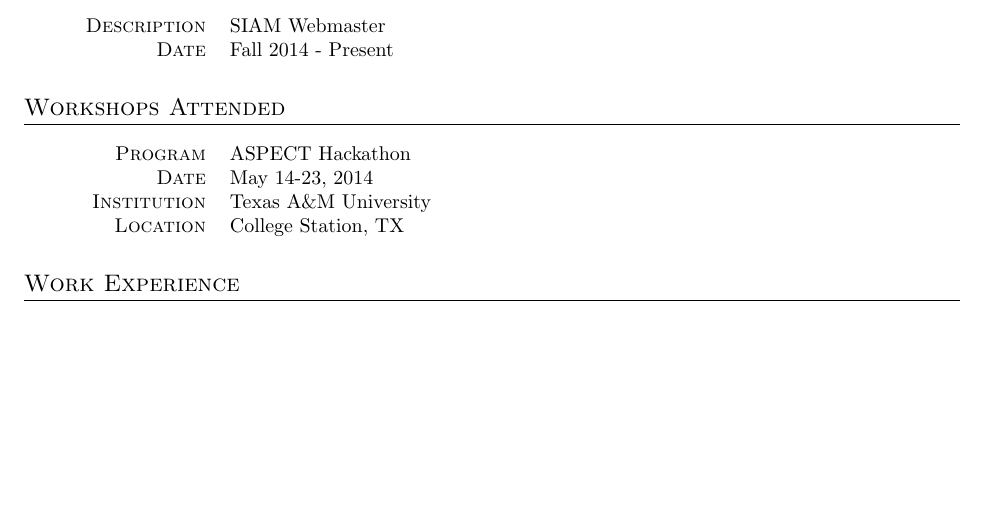
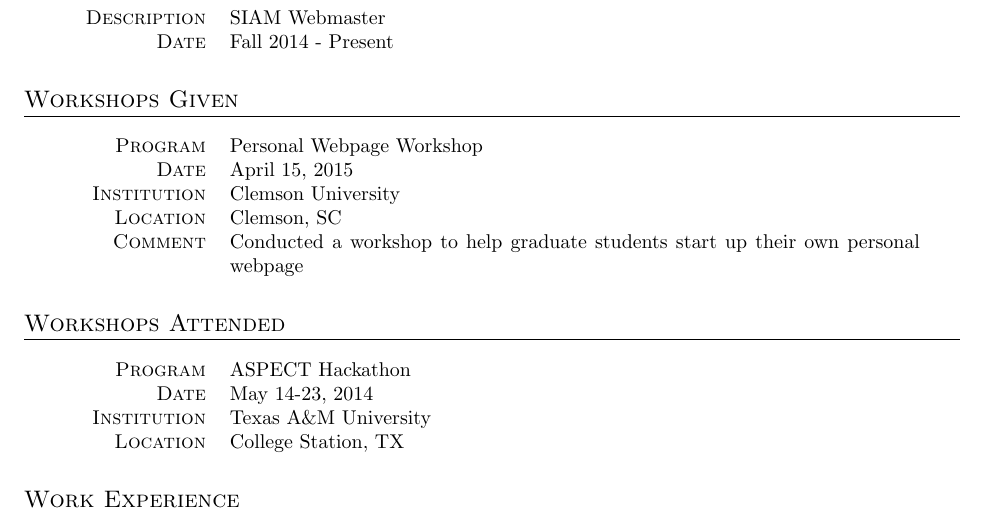
Before and after one commit to rrgrove6/ResumeCV, a LaTeX CV (cv.tex): part of page 4 of 5, cut so that both start at the same text, the shorter picture padded with empty space. Compiled offline with pdfLaTeX.

Commit message:
Fixed SIAM link in Resume and added webpage workshop to CV

```diff
--- a/cv.tex
+++ b/cv.tex
@@ -197,6 +197,14 @@ Finite Elements, Navier-Stokes equations, Parallelization, Mantle Convection Sim
   Date            & Fall 2014 - Present
 \end{tabularx}
 
+\section{Workshops Given}
+\begin{tabularx}{0.97\linewidth}{>{\raggedleft\scshape}p{3cm}X}
+  Program      & Personal Webpage Workshop\\
+  Date         & April 15, 2015 \\
+  Institution  & Clemson University\\
+  Location     & Clemson, SC \\
+  Comment      & Conducted a workshop to help graduate students start up their own personal webpage
+\end{tabularx}
 
 \section{Workshops Attended}
 \begin{tabularx}{0.97\linewidth}{>{\raggedleft\scshape}p{3cm}X}
```
Also changed, not shown: resume.tex (+1 -1 lines).
